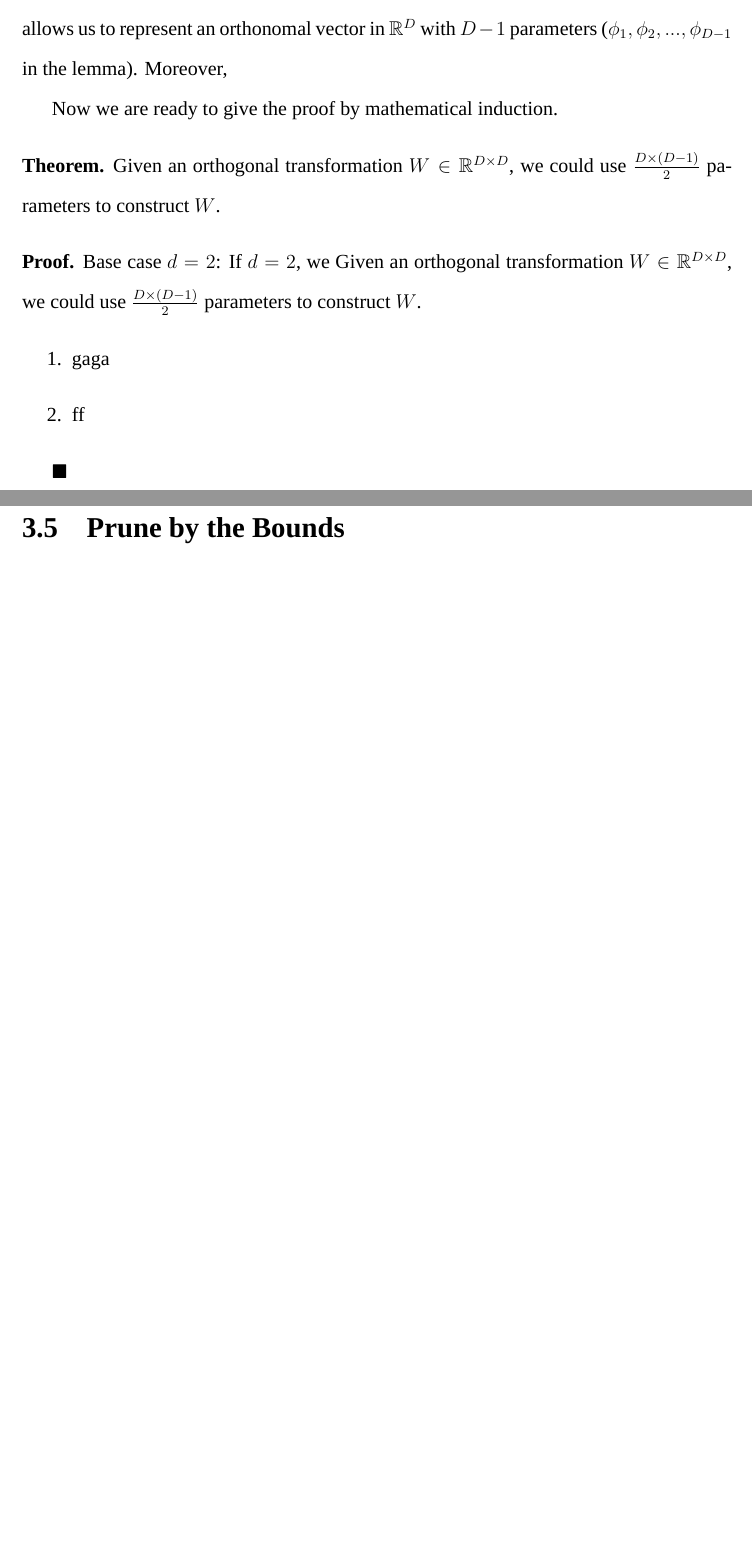
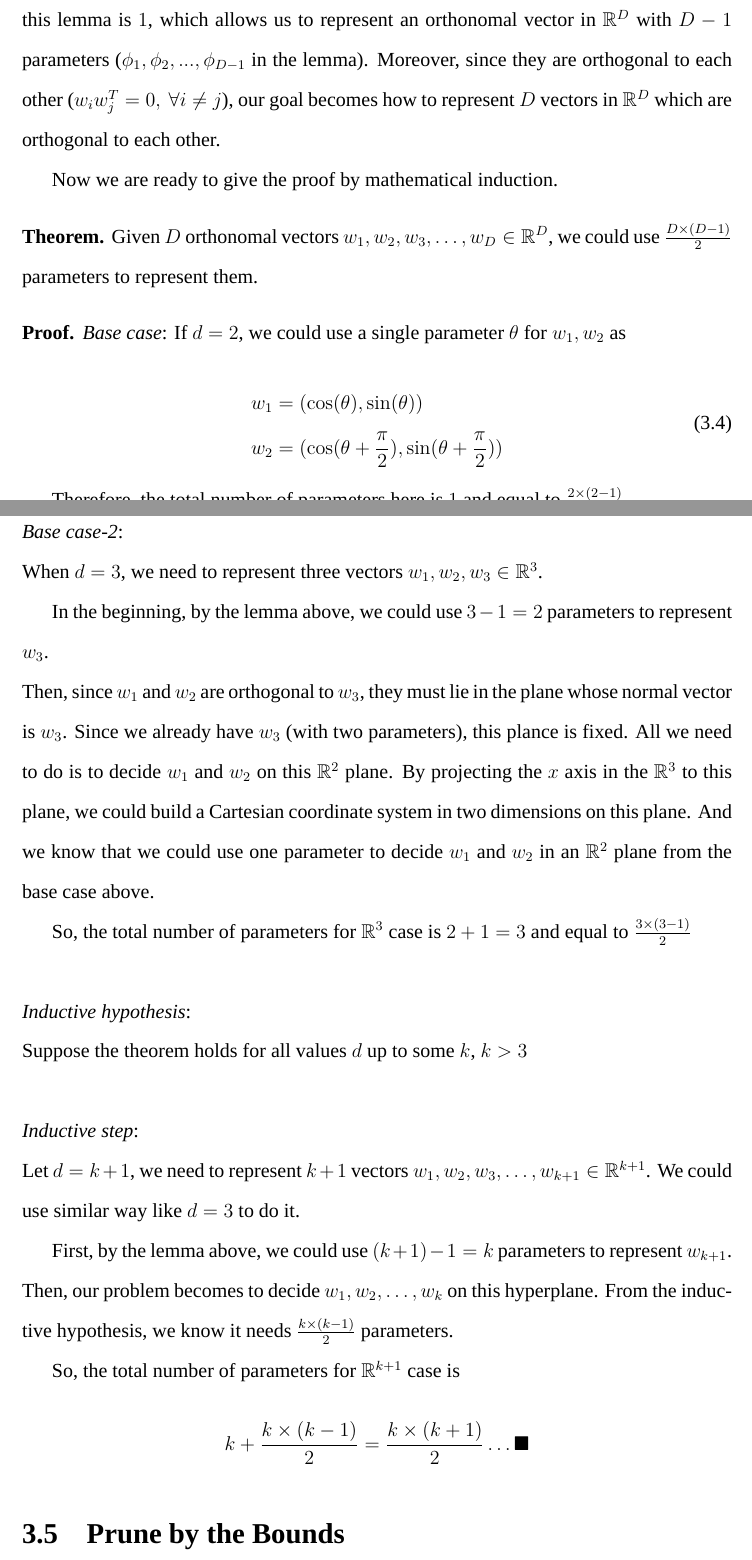
Before and after one commit to r44/MsWaveLatex, a LaTeX thesis (thesis.tex, which reads method.tex): two parts of pages 32 and 33 of 46 before the commit and two parts of pages 32 and 33 of 47 after it, joined at a grey line, cut so that both start at the same text, the shorter picture padded with empty space. Compiled offline with XeLaTeX; a missing font is replaced by an installed copy or a similar font.

Commit message:
Induction done.

```diff
--- a/method.tex
+++ b/method.tex
@@ -221,25 +221,54 @@ First, we introduce a lemma which would be used in our proof.
 where $\phi_i\in[0,\pi],~\forall i=1,2,...,D-2$ and $\phi_{D-1}\in[0,2\pi)$. $\blacksquare$
 \end{lemma}
 
-Since these row vectors in $W$ are orthonomal vectors, their $r$ in this lemma is $1$, which allows us to represent an orthonomal vector in $\mathbb{R}^D$ with $D-1$ parameters ($\phi_1,\phi_2, ...,\phi_{D-1}$ in the lemma).  Moreover,
+Since these row vectors $w_1,w_2,w_3,\ldots,w_D$ in $W$ are orthonomal vectors, their $r$ in this lemma is $1$, which allows us to represent an orthonomal vector in $\mathbb{R}^D$ with $D-1$ parameters ($\phi_1,\phi_2, ...,\phi_{D-1}$ in the lemma).  Moreover, since they are orthogonal to each other ($w_iw_j^T=0,~\forall i\neq j$), our goal becomes how to represent $D$ vectors in $\mathbb{R}^D$ which are orthogonal to each other.
 
 Now we are ready to give the proof by mathematical induction.
 
 \newtheorem*{half}{Theorem}
 \begin{half}\normalfont
-Given an orthogonal transformation $W\in\mathbb{R}^{D\times D}$, we could use $\frac{D\times (D-1)}{2}$ parameters to construct $W$.
+%Given an orthogonal transformation $W\in\mathbb{R}^{D\times D}$, we could use $\frac{D\times (D-1)}{2}$ parameters to construct $W$.
+Given $D$ orthonomal vectors $w_1,w_2,w_3,\ldots,w_D \in \mathbb{R}^D $, we could use $\frac{D\times (D-1)}{2}$ parameters to represent them.
 \end{half}
 
 \newtheorem*{mproof}{Proof}
 \begin{mproof}\normalfont
-Base case $d=2$: If $d=2$, we
- Given an orthogonal transformation $W\in\mathbb{R}^{D\times D}$, we could use $\frac{D\times (D-1)}{2}$ parameters to construct $W$.
-\begin{enumerate}
-	\item gaga
-	\item ff
-\end{enumerate}
-\end{mproof}$\blacksquare$
+\emph{Base case}: If $d=2$, we could use a single parameter $\theta$ for $w_1, w_2$ as
 
+\begin{equation}
+\begin{aligned}
+& w_1 = ( \cos(\theta),\sin(\theta) ) \\
+& w_2 = ( \cos(\theta + \frac{\pi}{2}),\sin(\theta + \frac{\pi}{2}) )
+\end{aligned}
+\end{equation}
+
+Therefore, the total number of parameters here is $1$ and equal to $\frac{2\times (2-1)}{2}$.
+\\ \\
+To be clear, we give one more base case here.
+\\
+\emph{Base case-2}:\\
+When $d=3$, we need to represent three vectors $w_1,w_2,w_3\in \mathbb{R}^3$.
+
+In the beginning, by the lemma above, we could use $3-1=2$ parameters to represent $w_3$.  \\
+Then, since $w_1$ and $w_2$ are orthogonal to $w_3$, they must lie in the plane whose normal vector is $w_3$.  Since we already have $w_3$ (with two parameters), this plance is fixed.  All we need to do is to decide $w_1$ and $w_2$ on this $\mathbb{R}^2$ plane.  By projecting the $x$ axis in the $\mathbb{R}^3$ to this plane, we could build a Cartesian coordinate system in two dimensions on this plane. And we know that we could use one parameter to decide $w_1$ and $w_2$ in an $\mathbb{R}^2$ plane from the base case above.
+
+So, the total number of parameters for $\mathbb{R}^3$ case is $2+1=3$ and equal to $\frac{3\times (3-1)}{2}$
+\\ \\
+\emph{Inductive hypothesis}: \\
+Suppose the theorem holds for all values $d$ up to some $k$, $k > 3$
+\\ \\
+\emph{Inductive step}: \\
+Let $d=k+1$, we need to represent $k+1$ vectors $w_1,w_2,w_3,\ldots,w_{k+1}\in \mathbb{R}^{k+1}$. We could use similar way like $d=3$ to do it.
+
+First, by the lemma above, we could use $(k+1)-1=k$ parameters to represent $w_{k+1}$.  \\
+Then, our problem becomes to decide $w_1,w_2,\ldots,w_k$ on this hyperplane.  From the inductive hypothesis, we know it needs $\frac{k\times (k-1)}{2}$ parameters.
+
+So, the total number of parameters for $\mathbb{R}^{k+1}$ case is
+\[
+k + \frac{k\times (k-1)}{2} = \frac{k\times (k+1)}{2}
+\ldots\blacksquare
+\]
+\end{mproof}
 % subsection reduce_the_cost_of_sending_matrices (end)
 
 
```
Also changed, not shown: thesis.pdf, method.tex (10 more changed lines), 9 other files.
